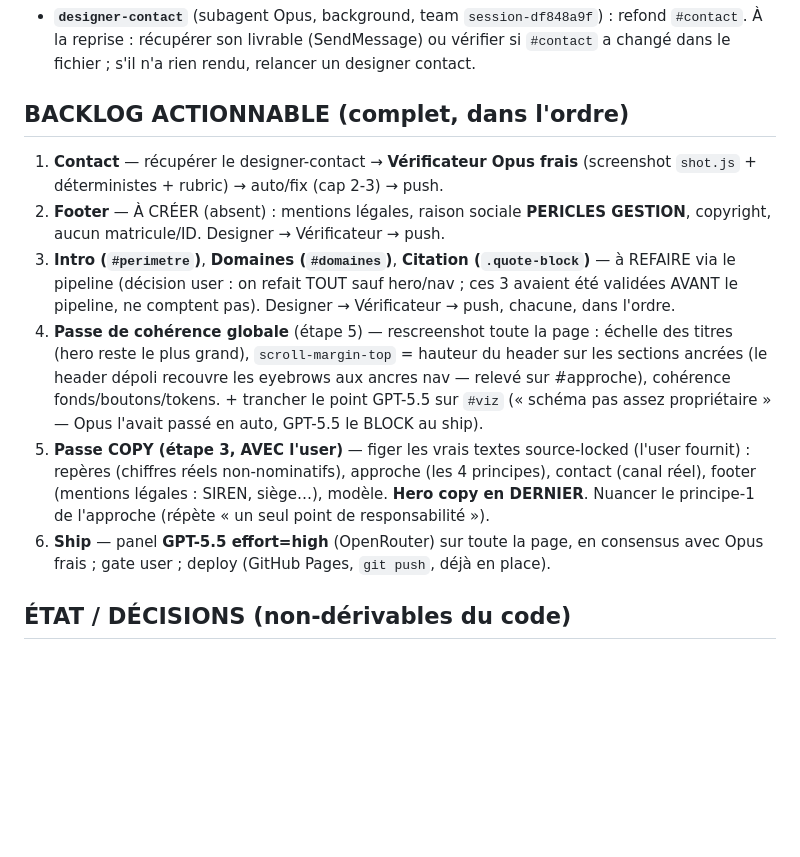
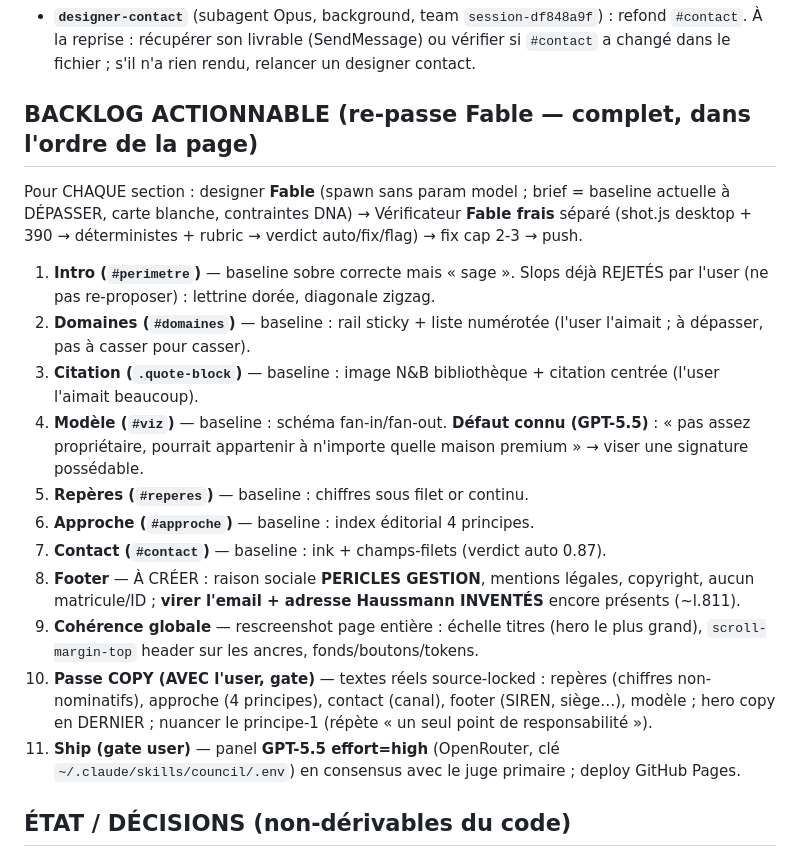
Before and after one commit to quantum-nebula-dev/site-mockups-eval, a Markdown page: _pipeline/HANDOFF.md, the part around the change. Rendered like a GitHub page; blank space fills up the shorter version.

Commit message:
backup [_pipeline] HANDOFF.md (+13/-7)

```diff
--- a/_pipeline/HANDOFF.md
+++ b/_pipeline/HANDOFF.md
@@ -15,13 +15,19 @@
 ## EN COURS (à la coupure)
 - **`designer-contact`** (subagent Opus, background, team `session-df848a9f`) : refond `#contact`. À la reprise : récupérer son livrable (SendMessage) ou vérifier si `#contact` a changé dans le fichier ; s'il n'a rien rendu, relancer un designer contact.
 
-## BACKLOG ACTIONNABLE (complet, dans l'ordre)
-1. **Contact** — récupérer le designer-contact → **Vérificateur Opus frais** (screenshot `shot.js` + déterministes + rubric) → auto/fix (cap 2-3) → push.
-2. **Footer** — À CRÉER (absent) : mentions légales, raison sociale **PERICLES GESTION**, copyright, aucun matricule/ID. Designer → Vérificateur → push.
-3. **Intro (`#perimetre`)**, **Domaines (`#domaines`)**, **Citation (`.quote-block`)** — à REFAIRE via le pipeline (décision user : on refait TOUT sauf hero/nav ; ces 3 avaient été validées AVANT le pipeline, ne comptent pas). Designer → Vérificateur → push, chacune, dans l'ordre.
-4. **Passe de cohérence globale** (étape 5) — rescreenshot toute la page : échelle des titres (hero reste le plus grand), `scroll-margin-top` = hauteur du header sur les sections ancrées (le header dépoli recouvre les eyebrows aux ancres nav — relevé sur #approche), cohérence fonds/boutons/tokens. + trancher le point GPT-5.5 sur `#viz` (« schéma pas assez propriétaire » — Opus l'avait passé en auto, GPT-5.5 le BLOCK au ship).
-5. **Passe COPY (étape 3, AVEC l'user)** — figer les vrais textes source-locked (l'user fournit) : repères (chiffres réels non-nominatifs), approche (les 4 principes), contact (canal réel), footer (mentions légales : SIREN, siège…), modèle. **Hero copy en DERNIER**. Nuancer le principe-1 de l'approche (répète « un seul point de responsabilité »).
-6. **Ship** — panel **GPT-5.5 effort=high** (OpenRouter) sur toute la page, en consensus avec Opus frais ; gate user ; deploy (GitHub Pages, `git push`, déjà en place).
+## BACKLOG ACTIONNABLE (re-passe Fable — complet, dans l'ordre de la page)
+Pour CHAQUE section : designer **Fable** (spawn sans param model ; brief = baseline actuelle à DÉPASSER, carte blanche, contraintes DNA) → Vérificateur **Fable frais** séparé (shot.js desktop + 390 → déterministes + rubric → verdict auto/fix/flag) → fix cap 2-3 → push.
+1. **Intro (`#perimetre`)** — baseline sobre correcte mais « sage ». Slops déjà REJETÉS par l'user (ne pas re-proposer) : lettrine dorée, diagonale zigzag.
+2. **Domaines (`#domaines`)** — baseline : rail sticky + liste numérotée (l'user l'aimait ; à dépasser, pas à casser pour casser).
+3. **Citation (`.quote-block`)** — baseline : image N&B bibliothèque + citation centrée (l'user l'aimait beaucoup).
+4. **Modèle (`#viz`)** — baseline : schéma fan-in/fan-out. **Défaut connu (GPT-5.5)** : « pas assez propriétaire, pourrait appartenir à n'importe quelle maison premium » → viser une signature possédable.
+5. **Repères (`#reperes`)** — baseline : chiffres sous filet or continu.
+6. **Approche (`#approche`)** — baseline : index éditorial 4 principes.
+7. **Contact (`#contact`)** — baseline : ink + champs-filets (verdict auto 0.87).
+8. **Footer** — À CRÉER : raison sociale **PERICLES GESTION**, mentions légales, copyright, aucun matricule/ID ; **virer l'email + adresse Haussmann INVENTÉS** encore présents (~l.811).
+9. **Cohérence globale** — rescreenshot page entière : échelle titres (hero le plus grand), `scroll-margin-top` header sur les ancres, fonds/boutons/tokens.
+10. **Passe COPY (AVEC l'user, gate)** — textes réels source-locked : repères (chiffres non-nominatifs), approche (4 principes), contact (canal), footer (SIREN, siège…), modèle ; hero copy en DERNIER ; nuancer le principe-1 (répète « un seul point de responsabilité »).
+11. **Ship (gate user)** — panel **GPT-5.5 effort=high** (OpenRouter, clé `~/.claude/skills/council/.env`) en consensus avec le juge primaire ; deploy GitHub Pages.
 
 ## ÉTAT / DÉCISIONS (non-dérivables du code)
 - **Métier VERROUILLÉ** : société de gestion **OPÉRATIONNELLE** d'un groupe (opère finance/paie/social/conformité/IT + prestations). PAS asset management, PAS holding, PAS family office. Réfs Wendel/Pictet = style visuel seulement.
```
